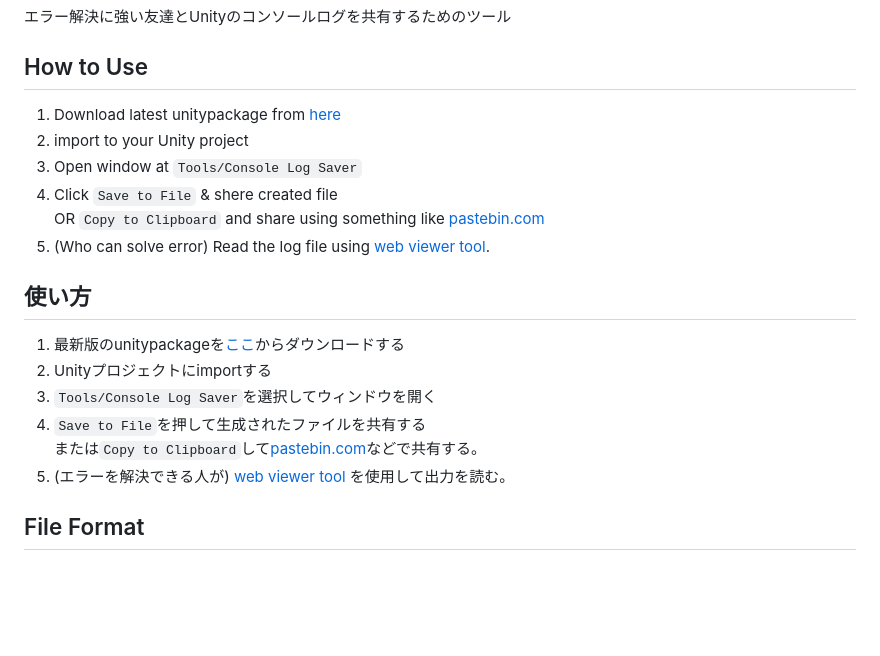
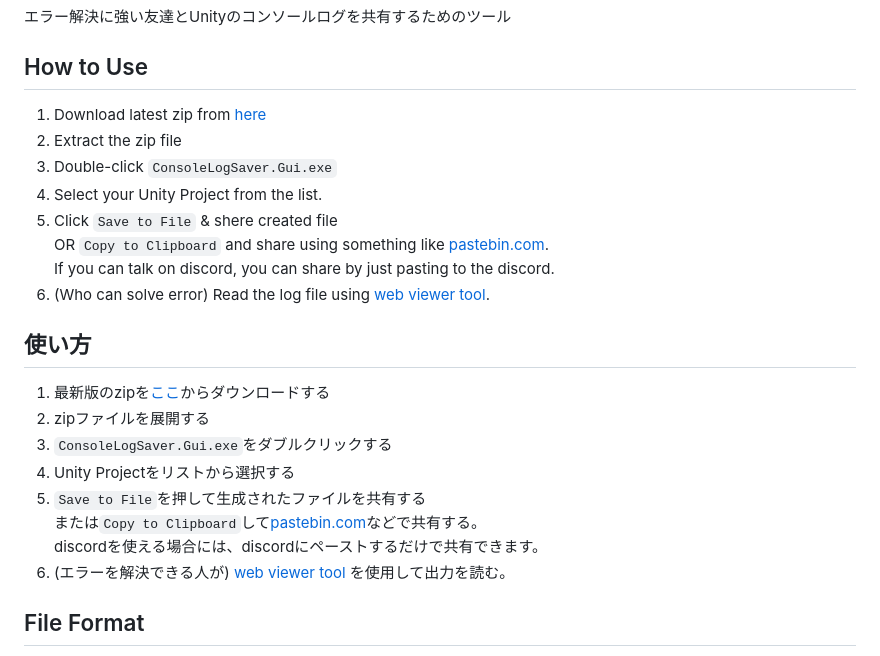
Before and after one commit to anatawa12/ConsoleLogSaver, a Markdown page: README.md, the part around one of its changes. Drawn GitHub-style; blank space fills up the shorter version.

Commit message:
docs(readme): update how to use

```diff
--- a/README.md
+++ b/README.md
@@ -8,21 +8,25 @@ The tool to share Unity console log with friend who is good to error resolving.
 How to Use
 ---
 
-1. Download latest unitypackage from [here][saver-unitypackage-download]
-2. import to your Unity project
-3. Open window at `Tools/Console Log Saver`
-4. Click `Save to File` & shere created file \
-   OR `Copy to Clipboard` and share using something like [pastebin.com]
-5. (Who can solve error) Read the log file using [web viewer tool][viewer].
+1. Download latest zip from [here][saver-zip-download]
+2. Extract the zip file
+3. Double-click `ConsoleLogSaver.Gui.exe`
+4. Select your Unity Project from the list.
+5. Click `Save to File` & shere created file \
+   OR `Copy to Clipboard` and share using something like [pastebin.com]. \
+   If you can talk on discord, you can share by just pasting to the discord.
+6. (Who can solve error) Read the log file using [web viewer tool][viewer].
 
 使い方
 ---
-1. 最新版のunitypackageを[ここ][saver-unitypackage-download]からダウンロードする
-2. Unityプロジェクトにimportする
-3. `Tools/Console Log Saver`を選択してウィンドウを開く
-4. `Save to File`を押して生成されたファイルを共有する\
-   または`Copy to Clipboard`して[pastebin.com]などで共有する。
-5. (エラーを解決できる人が) [web viewer tool][viewer] を使用して出力を読む。
+1. 最新版のzipを[ここ][saver-zip-download]からダウンロードする
+2. zipファイルを展開する
+3. `ConsoleLogSaver.Gui.exe`をダブルクリックする
+4. Unity Projectをリストから選択する
+5. `Save to File`を押して生成されたファイルを共有する\
+   または`Copy to Clipboard`して[pastebin.com]などで共有する。\
+   discordを使える場合には、discordにペーストするだけで共有できます。
+6. (エラーを解決できる人が) [web viewer tool][viewer] を使用して出力を読む。
 
 File Format
 ---
```
Also changed, not shown: other parts of README.md (+1 -1 lines).
